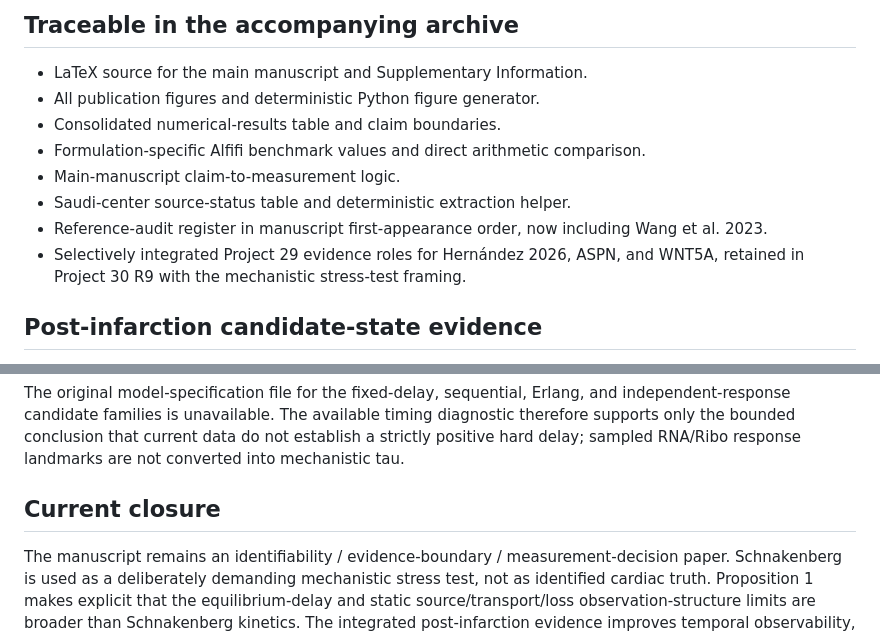
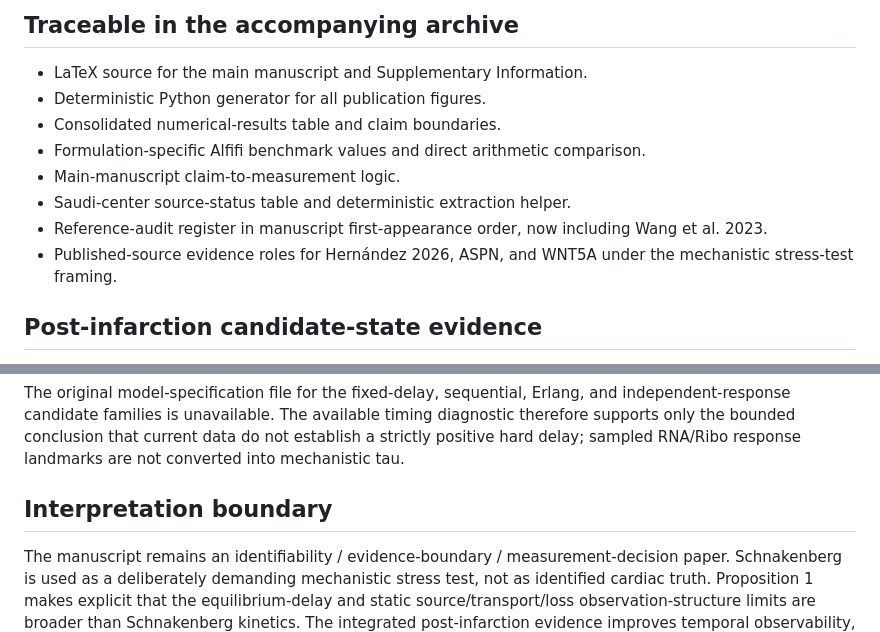
Before and after one commit to shaikhamalkawi-ux/Schnakenberg-ST-Project30-R9, a Markdown page: support/reproducibility_note.md, 2 parts joined by grey strips. Drawn GitHub-style.

Commit message:
Remove internal workflow labels from reproducibility note

```diff
--- a/support/reproducibility_note.md
+++ b/support/reproducibility_note.md
@@ -2,13 +2,13 @@
 
 ## Traceable in the accompanying archive
 - LaTeX source for the main manuscript and Supplementary Information.
-- All publication figures and deterministic Python figure generator.
+- Deterministic Python generator for all publication figures.
 - Consolidated numerical-results table and claim boundaries.
 - Formulation-specific Alfifi benchmark values and direct arithmetic comparison.
 - Main-manuscript claim-to-measurement logic.
 - Saudi-center source-status table and deterministic extraction helper.
 - Reference-audit register in manuscript first-appearance order, now including Wang et al. 2023.
-- Selectively integrated Project 29 evidence roles for Hernández 2026, ASPN, and WNT5A, retained in Project 30 R9 with the mechanistic stress-test framing.
+- Published-source evidence roles for Hernández 2026, ASPN, and WNT5A under the mechanistic stress-test framing.
 
 ## Post-infarction candidate-state evidence
 The Hernández et al. 2026 multimodal source is used at the published-source level for the 3–5 dpi reparative-fibroblast transition window, local Aspn+/Cthrc1− to Aspn−/Cthrc1+ state transition, and anatomy-linked spatial context. Wang et al. 2023 is used as mechanistic pathway evidence linking CTHRC1 with non-canonical WNT5A signaling and recombinant-WNT5A rescue. These sources narrow candidate interpretation but do not identify a shared biochemical flux, a u^2v rate law, or a direct cardiac Schnakenberg second state.
@@ -24,5 +24,5 @@ The locked primary paired result remains the 84-pair transformed-expression esti
 ## Timing diagnostic retained as supporting evidence only
 The original model-specification file for the fixed-delay, sequential, Erlang, and independent-response candidate families is unavailable. The available timing diagnostic therefore supports only the bounded conclusion that current data do not establish a strictly positive hard delay; sampled RNA/Ribo response landmarks are not converted into mechanistic tau.
 
-## Current closure
+## Interpretation boundary
 The manuscript remains an identifiability / evidence-boundary / measurement-decision paper. Schnakenberg is used as a deliberately demanding mechanistic stress test, not as identified cardiac truth. Proposition 1 makes explicit that the equilibrium-delay and static source/transport/loss observation-structure limits are broader than Schnakenberg kinetics. The integrated post-infarction evidence improves temporal observability, candidate-state interpretation, and concrete next-measurement design without identifying a cardiac Schnakenberg mechanism.
```
